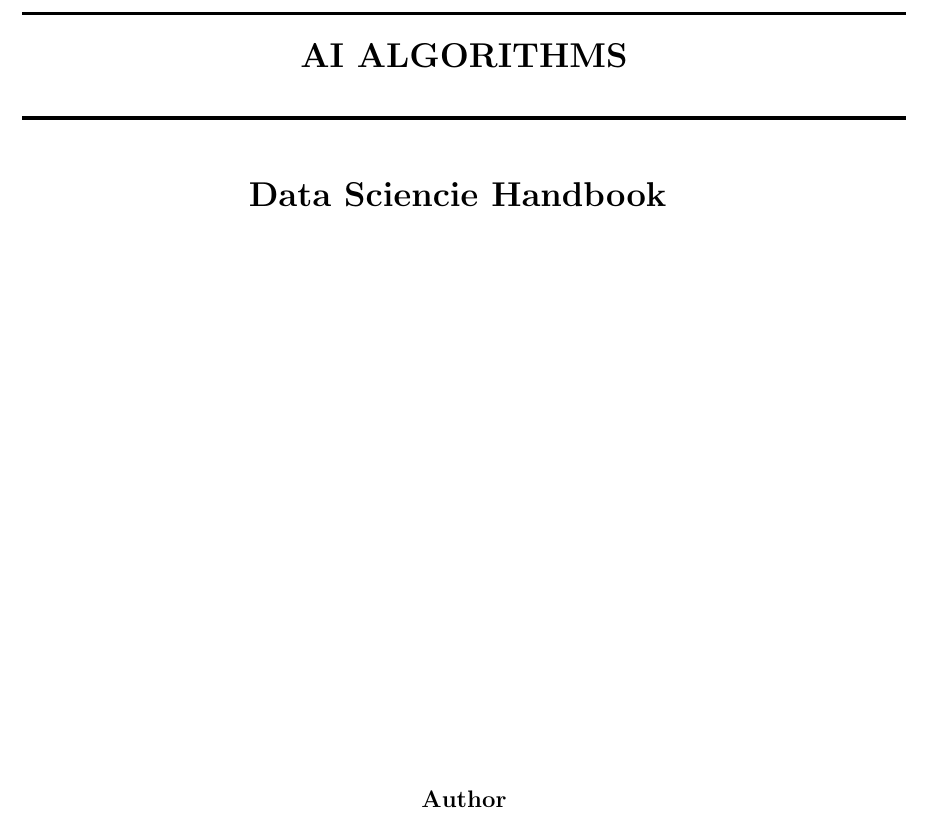
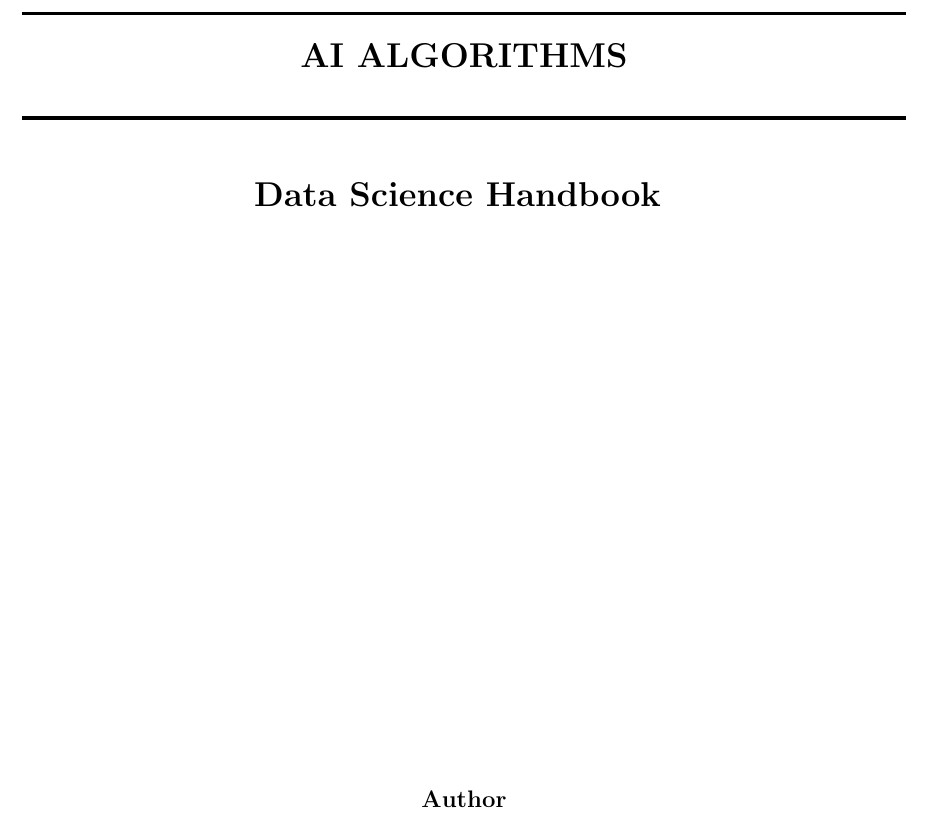
Before and after one commit to Bruno-Moreno/ML---Study, a LaTeX document (ai_algorithms.tex): part of page 1 of 35, cut so that both start at the same text. Compiled offline with pdfLaTeX.

Commit message:
Updates from Overleaf

```diff
--- a/ai_algorithms.tex
+++ b/ai_algorithms.tex
@@ -59,7 +59,7 @@
 		\\ [2.0cm]
 		\HRule{1.5pt} \\
 		\LARGE \textbf{\uppercase{AI Algorithms}
-		\HRule{2.0pt} \\ [0.6cm] \LARGE{Data Sciencie Handbook} \vspace*{10\baselineskip}}
+		\HRule{2.0pt} \\ [0.6cm] \LARGE{Data Science Handbook} \vspace*{10\baselineskip}}
 		}
 \date{}
 \author{\textbf{Author} \\
```
